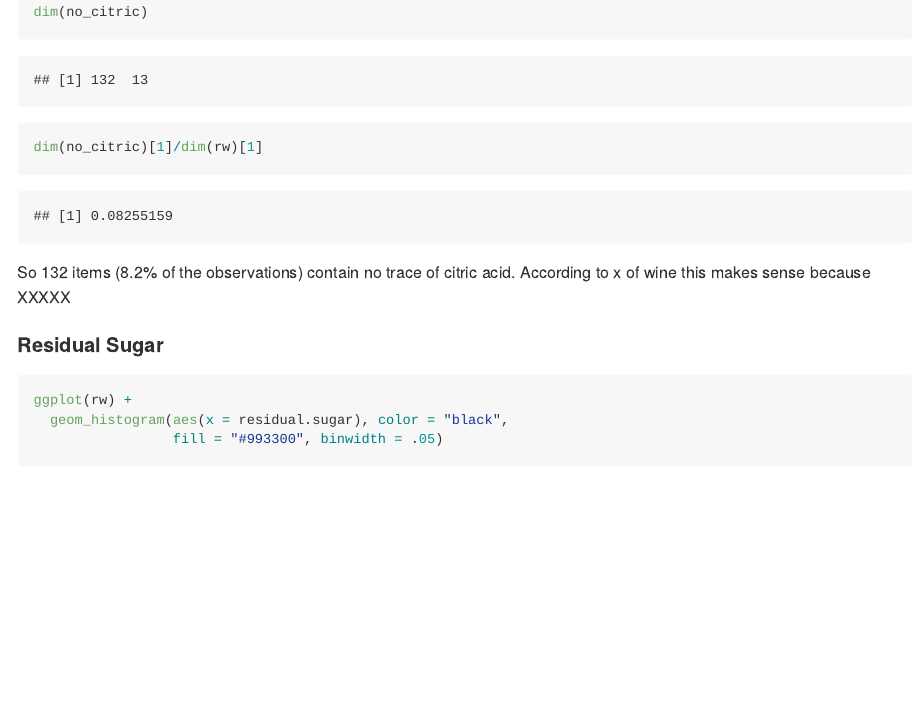
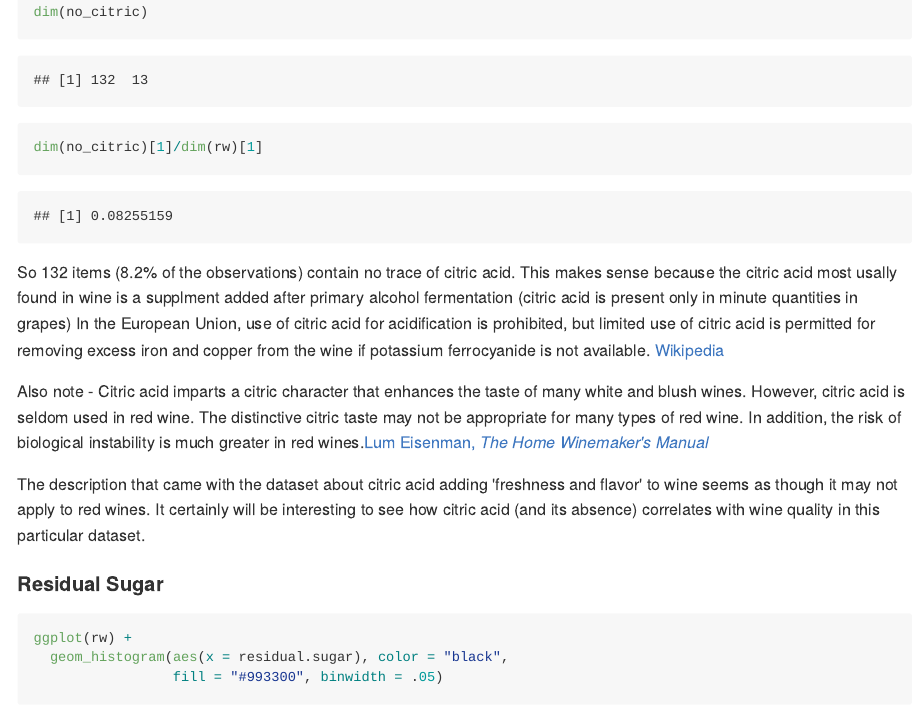
Before and after one commit to moscowjh/t2-p2-project-EDA, an R Markdown document (red_red_wine.Rmd): the page in a window 1100 px wide, from 4850 px down. The pictures show the output file red_red_wine.md that the author committed with the source, drawn offline in the style of GitHub; long lines of code are wrapped.

Commit message:
Added some research on citric acid in wine

````diff
--- a/red_red_wine.Rmd
+++ b/red_red_wine.Rmd
@@ -204,8 +204,20 @@ no_citric <- subset(rw, citric.acid == 0)
 dim(no_citric)
 dim(no_citric)[1]/dim(rw)[1]
 ```
-So 132 items (8.2% of the observations) contain no trace of citric acid. According
-to x of wine this makes sense because XXXXX
+So 132 items (8.2% of the observations) contain no trace of citric acid. This makes
+sense because the citric acid most usally found in wine is  a supplment added after
+primary alcohol fermentation (citric acid is present only in minute quantities in
+grapes) In the European Union, use of citric acid for acidification is prohibited,
+but limited use of citric acid is permitted for removing excess iron and copper
+from the wine if potassium ferrocyanide is not available. [Wikipedia](https://en.wikipedia.org/wiki/Acids_in_wine#cite_note-Oxford_pg_171-6)
+
+Also note -
+Citric acid imparts a citric character that enhances the taste of many white and blush wines. However, citric acid is seldom used in red wine. The distinctive citric taste may not be appropriate for many types of red wine. In addition, the risk of biological instability is much greater in red wines.[Lum Eisenman, *The Home Winemaker's Manual*](https://www.homebrewit.com/a-detailed-explanation-of-acids-used-in-wine-making)
+
+The description that came with the dataset about citric acid adding 'freshness
+and flavor' to wine seems as though it may not apply to red wines. It certainly will
+be interesting to see how citric acid (and its absence) correlates with wine quality
+in this particular dataset.
 
 #### Residual Sugar
 ```{r}
````
Also changed, not shown: red_red_wine.md, 2 other files.
